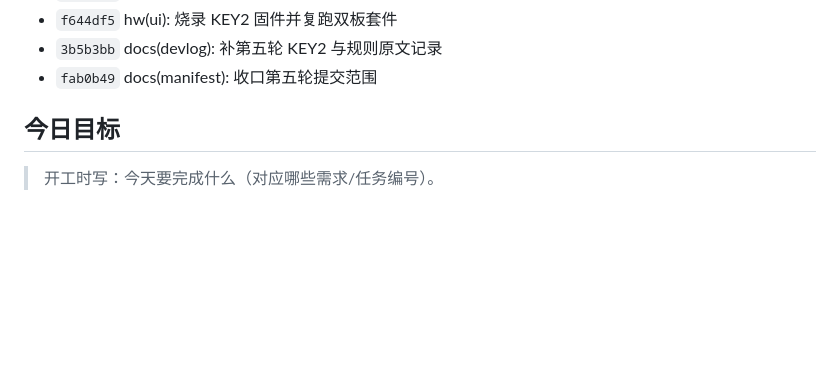
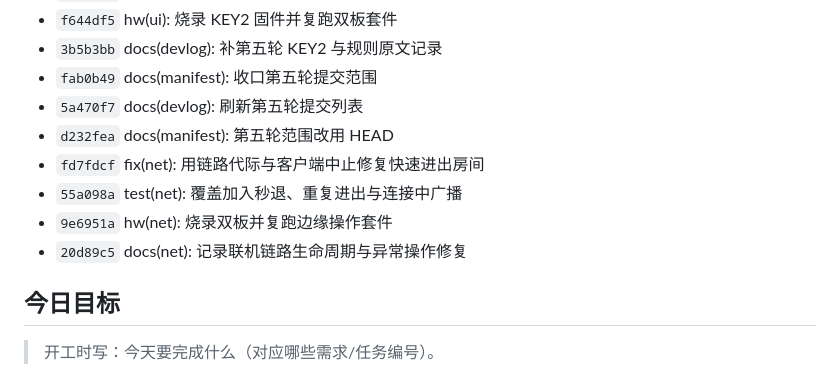
Before and after one commit to Soviet-i/geyi, a Markdown page: docs/devlog/2026-11-09.md, the part around the change. Rendered like a GitHub page; blank space fills up the shorter version.

Commit message:
docs(devlog): 刷新第六轮提交列表
Co-Authored-By: Claude Code <noreply@anthropic.com>

背景: 第六轮代码、测试、证据与文档已分四个提交落地，开发日志的自动提交列表需要刷新。
改动: 用 scripts/new_devlog.py --update 刷新 2026-11-09 提交列表，补入 fd7fdcf/55a098a/9e6951a/20d89c5。
验证: python scripts/check_all.py 四项 PASS。
AI协作: 是(Claude Code / deepseek-v4-flash)；agent 运行脚本刷新，未手改自动区块。

```diff
--- a/docs/devlog/2026-11-09.md
+++ b/docs/devlog/2026-11-09.md
@@ -44,6 +44,12 @@
 - `f644df5` hw(ui): 烧录 KEY2 固件并复跑双板套件
 - `3b5b3bb` docs(devlog): 补第五轮 KEY2 与规则原文记录
 - `fab0b49` docs(manifest): 收口第五轮提交范围
+- `5a470f7` docs(devlog): 刷新第五轮提交列表
+- `d232fea` docs(manifest): 第五轮范围改用 HEAD
+- `fd7fdcf` fix(net): 用链路代际与客户端中止修复快速进出房间
+- `55a098a` test(net): 覆盖加入秒退、重复进出与连接中广播
+- `9e6951a` hw(net): 烧录双板并复跑边缘操作套件
+- `20d89c5` docs(net): 记录联机链路生命周期与异常操作修复
 <!-- AUTO:COMMITS:END -->
 
 ## 今日目标
```
